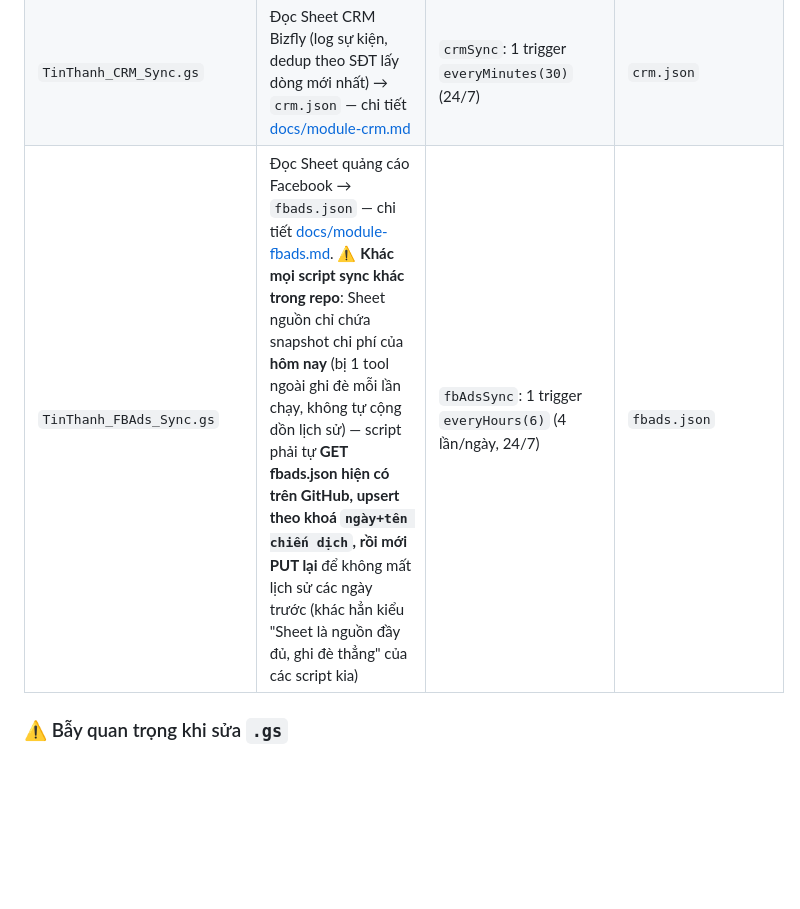
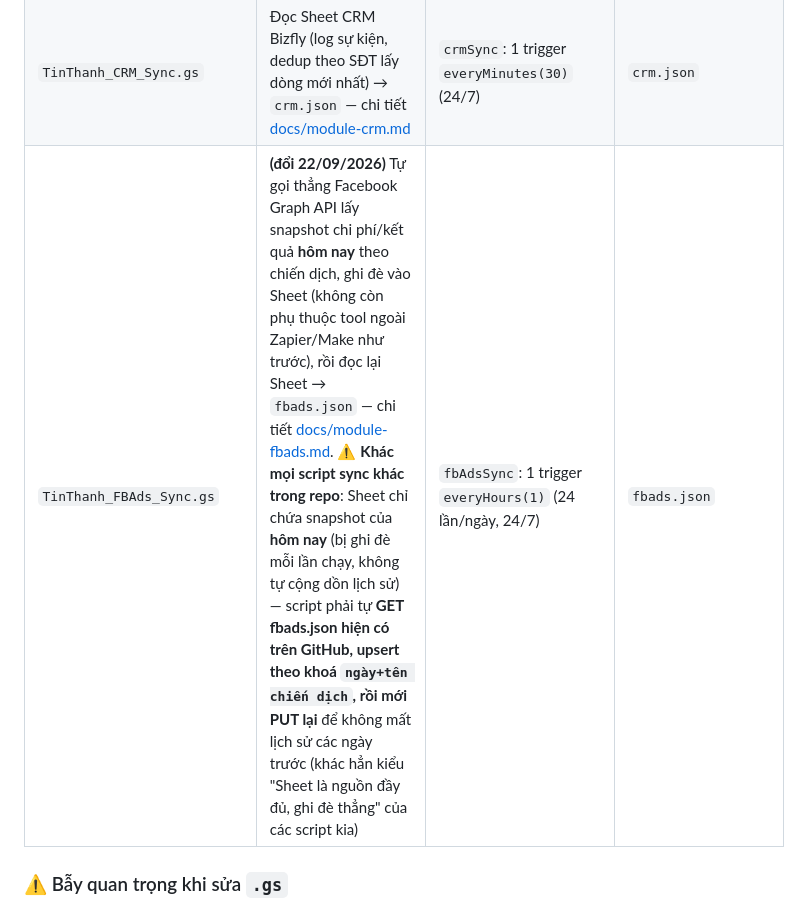
Before and after one commit to tinthanhgroup/BH, a Markdown page: CLAUDE.md, the part around the change. Drawn GitHub-style; blank space fills up the shorter version.

```diff
--- a/CLAUDE.md
+++ b/CLAUDE.md
@@ -49,7 +49,7 @@ Bản sao lưu ở thư mục local `apps-script/` (đã thêm vào `.gitignore`
 | `TinThanh_MKT_Sync.gs` | Đọc Sheet "Nhật ký đăng bài" Fanpage → `mkt.json` — chi tiết [docs/module-mkt.md](docs/module-mkt.md) | `mktSync`: 1 trigger `everyHours(4)` (~6 lần/ngày) | `mkt.json` |
 | `TinThanh_Auth.gs` | `checkPassword()` xác thực mật khẩu + phân quyền, deploy riêng thành **Web App** (`AUTH_URL` gọi từ `index.html`) | — (gọi qua HTTP, không có trigger) | — |
 | `TinThanh_CRM_Sync.gs` | Đọc Sheet CRM Bizfly (log sự kiện, dedup theo SĐT lấy dòng mới nhất) → `crm.json` — chi tiết [docs/module-crm.md](docs/module-crm.md) | `crmSync`: 1 trigger `everyMinutes(30)` (24/7) | `crm.json` |
-| `TinThanh_FBAds_Sync.gs` | Đọc Sheet quảng cáo Facebook → `fbads.json` — chi tiết [docs/module-fbads.md](docs/module-fbads.md). ⚠️ **Khác mọi script sync khác trong repo**: Sheet nguồn chỉ chứa snapshot chi phí của **hôm nay** (bị 1 tool ngoài ghi đè mỗi lần chạy, không tự cộng dồn lịch sử) — script phải tự **GET fbads.json hiện có trên GitHub, upsert theo khoá `ngày+tên chiến dịch`, rồi mới PUT lại** để không mất lịch sử các ngày trước (khác hẳn kiểu "Sheet là nguồn đầy đủ, ghi đè thẳng" của các script kia) | `fbAdsSync`: 1 trigger `everyHours(6)` (4 lần/ngày, 24/7) | `fbads.json` |
+| `TinThanh_FBAds_Sync.gs` | **(đổi 22/09/2026)** Tự gọi thẳng Facebook Graph API lấy snapshot chi phí/kết quả **hôm nay** theo chiến dịch, ghi đè vào Sheet (không còn phụ thuộc tool ngoài Zapier/Make như trước), rồi đọc lại Sheet → `fbads.json` — chi tiết [docs/module-fbads.md](docs/module-fbads.md). ⚠️ **Khác mọi script sync khác trong repo**: Sheet chỉ chứa snapshot của **hôm nay** (bị ghi đè mỗi lần chạy, không tự cộng dồn lịch sử) — script phải tự **GET fbads.json hiện có trên GitHub, upsert theo khoá `ngày+tên chiến dịch`, rồi mới PUT lại** để không mất lịch sử các ngày trước (khác hẳn kiểu "Sheet là nguồn đầy đủ, ghi đè thẳng" của các script kia) | `fbAdsSync`: 1 trigger `everyHours(1)` (24 lần/ngày, 24/7) | `fbads.json` |
 
 ### ⚠️ Bẫy quan trọng khi sửa `.gs`
 
```
Also changed, not shown: docs/module-fbads.md (+19 -11 lines).
